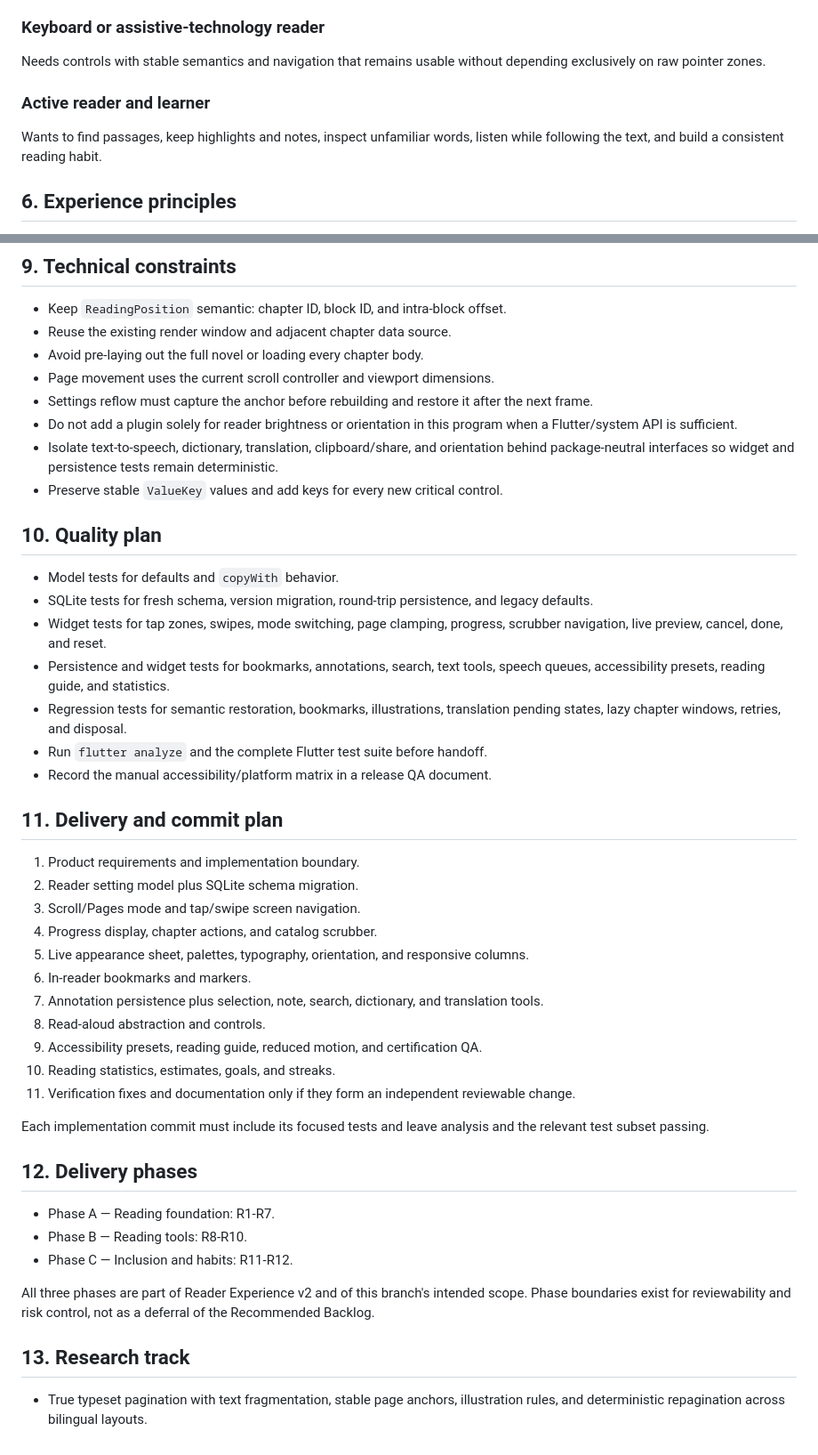
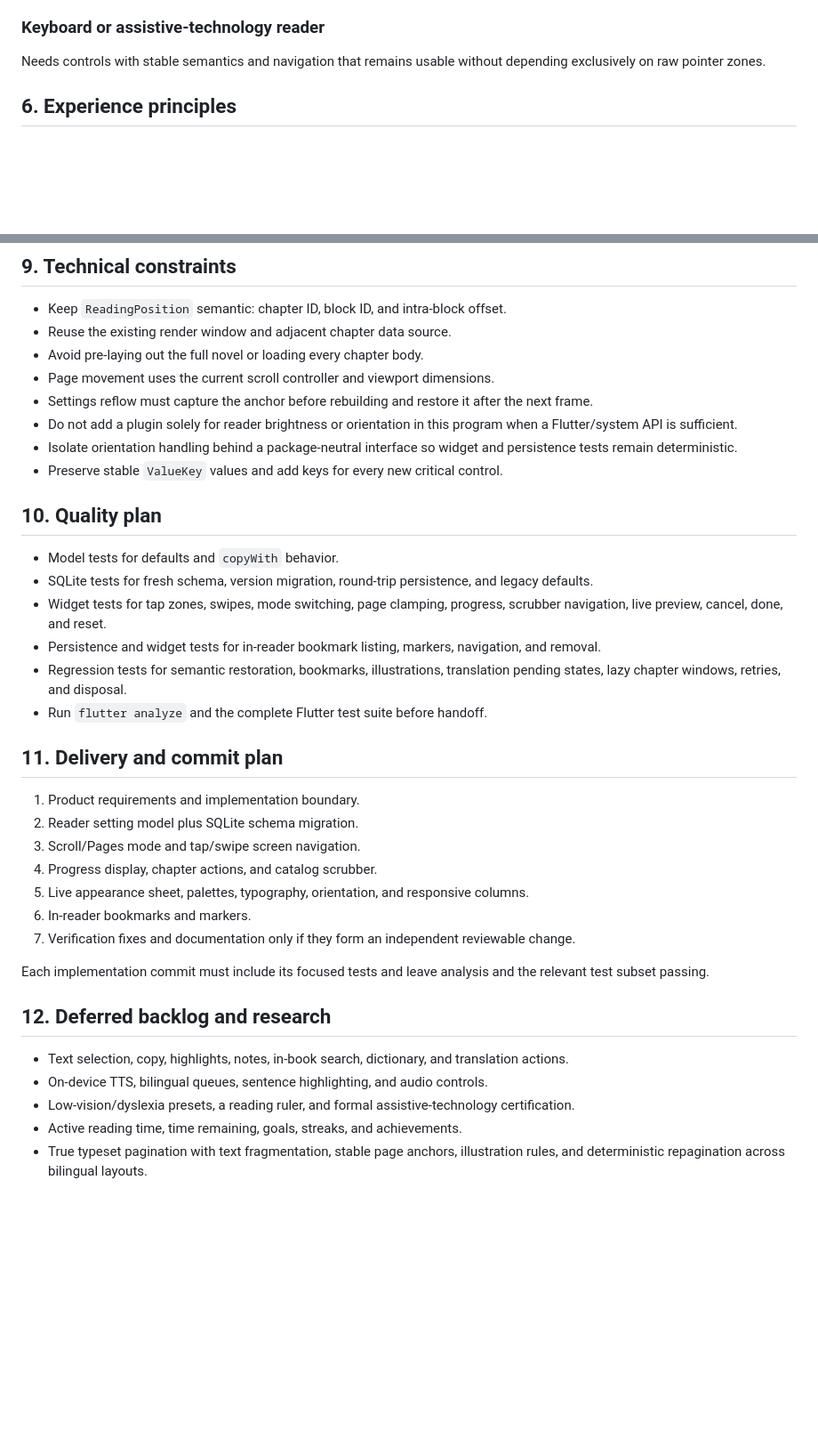
Before and after one commit to troyt-666/novelia-mobile, a Markdown page: docs/reader-experience-v2-prd.md, 2 parts joined by grey strips. Shown at 89% size. Drawn GitHub-style; blank space fills up the shorter version.

Commit message:
docs(reader): scope v2 to core reading experience

```diff
--- a/docs/reader-experience-v2-prd.md
+++ b/docs/reader-experience-v2-prd.md
@@ -97,11 +92,6 @@ changing the appearance of the entire application.
 
 Needs controls with stable semantics and navigation that remains usable without
 depending exclusively on raw pointer zones.
-
-### Active reader and learner
-
-Wants to find passages, keep highlights and notes, inspect unfamiliar words,
-listen while following the text, and build a consistent reading habit.
 
 ## 6. Experience principles
 
@@ -388,9 +284,8 @@ Acceptance:
   the next frame.
 - Do not add a plugin solely for reader brightness or orientation in this
   program when a Flutter/system API is sufficient.
-- Isolate text-to-speech, dictionary, translation, clipboard/share, and
-  orientation behind package-neutral interfaces so widget and persistence tests
-  remain deterministic.
+- Isolate orientation handling behind a package-neutral interface so widget and
+  persistence tests remain deterministic.
 - Preserve stable `ValueKey` values and add keys for every new critical control.
 
 ## 10. Quality plan
@@ -400,12 +295,11 @@ Acceptance:
   legacy defaults.
 - Widget tests for tap zones, swipes, mode switching, page clamping, progress,
   scrubber navigation, live preview, cancel, done, and reset.
-- Persistence and widget tests for bookmarks, annotations, search, text tools,
-  speech queues, accessibility presets, reading guide, and statistics.
+- Persistence and widget tests for in-reader bookmark listing, markers,
+  navigation, and removal.
 - Regression tests for semantic restoration, bookmarks, illustrations,
   translation pending states, lazy chapter windows, retries, and disposal.
 - Run `flutter analyze` and the complete Flutter test suite before handoff.
-- Record the manual accessibility/platform matrix in a release QA document.
 
 ## 11. Delivery and commit plan
 
@@ -416,28 +310,19 @@ Acceptance:
 5. Live appearance sheet, palettes, typography, orientation, and responsive
    columns.
 6. In-reader bookmarks and markers.
-7. Annotation persistence plus selection, note, search, dictionary, and
-   translation tools.
-8. Read-aloud abstraction and controls.
-9. Accessibility presets, reading guide, reduced motion, and certification QA.
-10. Reading statistics, estimates, goals, and streaks.
-11. Verification fixes and documentation only if they form an independent
+7. Verification fixes and documentation only if they form an independent
    reviewable change.
 
 Each implementation commit must include its focused tests and leave analysis
 and the relevant test subset passing.
 
-## 12. Delivery phases
+## 12. Deferred backlog and research
 
-- Phase A — Reading foundation: R1-R7.
-- Phase B — Reading tools: R8-R10.
-- Phase C — Inclusion and habits: R11-R12.
-
-All three phases are part of Reader Experience v2 and of this branch's intended
-scope. Phase boundaries exist for reviewability and risk control, not as a
-deferral of the Recommended Backlog.
-
-## 13. Research track
-
+- Text selection, copy, highlights, notes, in-book search, dictionary, and
+  translation actions.
+- On-device TTS, bilingual queues, sentence highlighting, and audio controls.
+- Low-vision/dyslexia presets, a reading ruler, and formal assistive-technology
+  certification.
+- Active reading time, time remaining, goals, streaks, and achievements.
 - True typeset pagination with text fragmentation, stable page anchors,
   illustration rules, and deterministic repagination across bilingual layouts.
```
Also changed, not shown: other parts of docs/reader-experience-v2-prd.md (+12 -111 lines).
